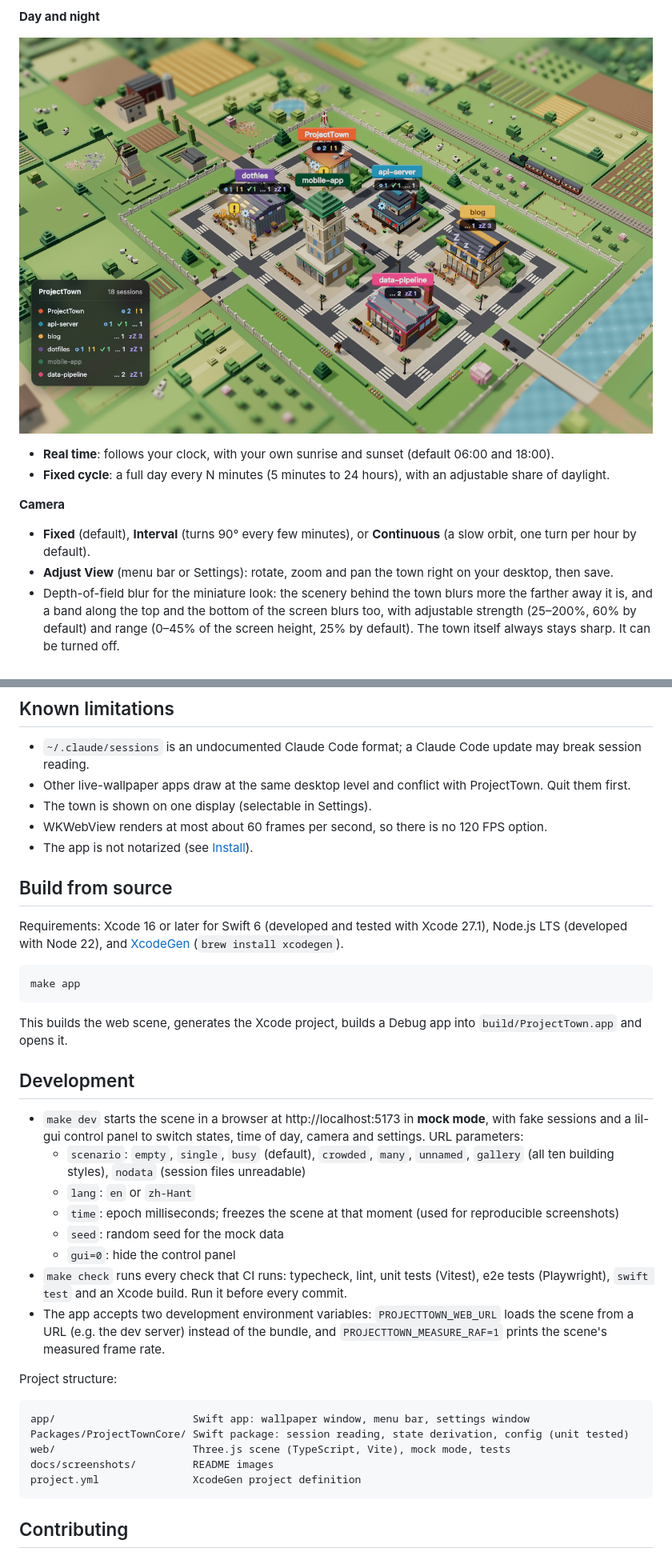
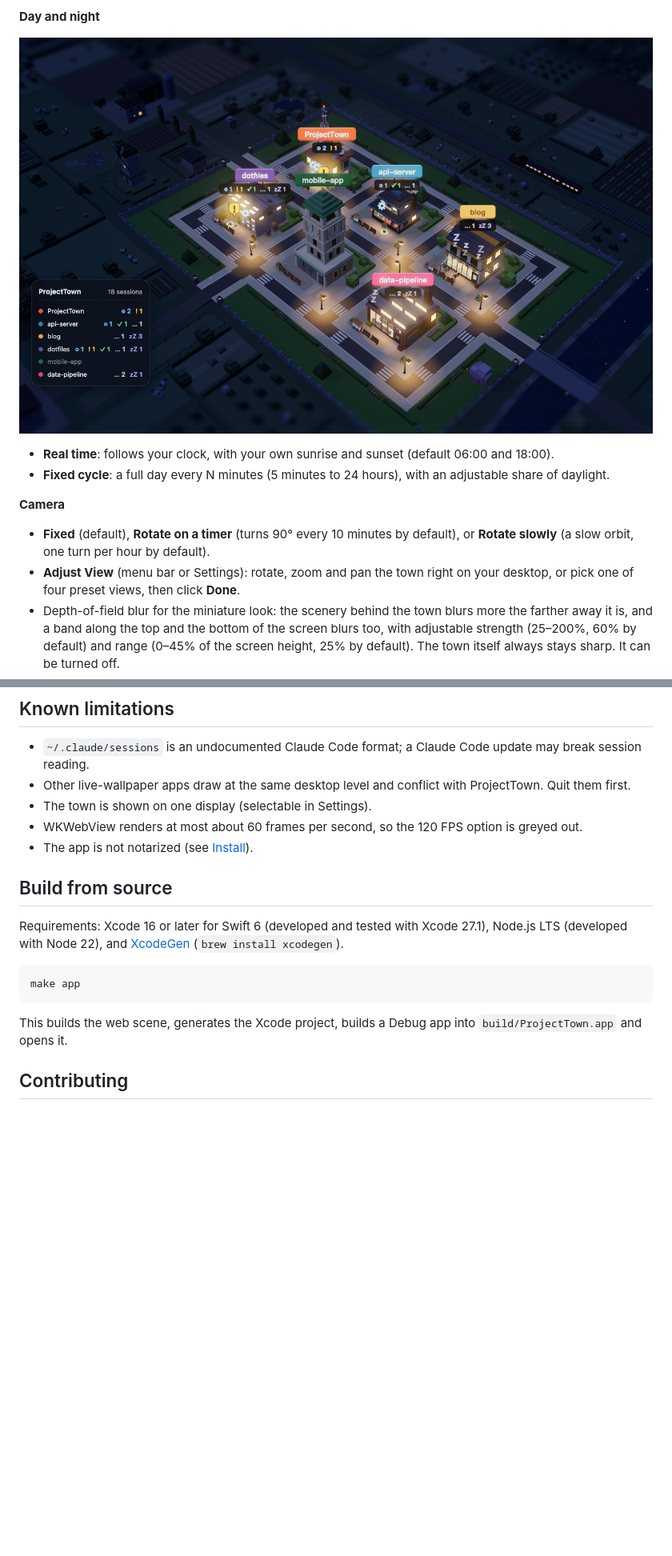
Before and after one commit to KevinYu1580/ProjectTown, a Markdown page: README.md, 2 parts joined by grey strips. Shown at 80% size. Rendered like a GitHub page; blank space fills up the shorter version.

````diff
--- a/README.md
+++ b/README.md
@@ -33,15 +35,15 @@ When a session ends, its person walks out to the road and off the map.
 
 **Day and night**
 
-![ProjectTown during the day](docs/screenshots/busy-day.png)
+![ProjectTown at night](docs/screenshots/busy-night.png)
 
 - **Real time**: follows your clock, with your own sunrise and sunset (default 06:00 and 18:00).
 - **Fixed cycle**: a full day every N minutes (5 minutes to 24 hours), with an adjustable share of daylight.
 
 **Camera**
 
-- **Fixed** (default), **Interval** (turns 90° every few minutes), or **Continuous** (a slow orbit, one turn per hour by default).
-- **Adjust View** (menu bar or Settings): rotate, zoom and pan the town right on your desktop, then save.
+- **Fixed** (default), **Rotate on a timer** (turns 90° every 10 minutes by default), or **Rotate slowly** (a slow orbit, one turn per hour by default).
+- **Adjust View** (menu bar or Settings): rotate, zoom and pan the town right on your desktop, or pick one of four preset views, then click **Done**.
 - Depth-of-field blur for the miniature look: the scenery behind the town blurs more the farther away it is, and a band along the top and the bottom of the screen blurs too, with adjustable strength (25–200%, 60% by default) and range (0–45% of the screen height, 25% by default). The town itself always stays sharp. It can be turned off.
 - **Show the town while switching desktops** (on by default): macOS sometimes shows the system wallpaper for a moment while you switch desktops or open Mission Control. With this option ProjectTown sets the system wallpaper to a recent snapshot of the town, so you see the town instead. Turning it off puts your own wallpaper back, and so does quitting, except when a full-screen app is in front: macOS then only lets ProjectTown reach that app's space, and your desktop keeps the last snapshot until ProjectTown runs again.
 
@@ -100,7 +149,7 @@ No hooks are needed, and ProjectTown never writes to `~/.claude`.
 - `~/.claude/sessions` is an undocumented Claude Code format; a Claude Code update may break session reading.
 - Other live-wallpaper apps draw at the same desktop level and conflict with ProjectTown. Quit them first.
 - The town is shown on one display (selectable in Settings).
-- WKWebView renders at most about 60 frames per second, so there is no 120 FPS option.
+- WKWebView renders at most about 60 frames per second, so the 120 FPS option is greyed out.
 - The app is not notarized (see [Install](#install)).
 
 ## Build from source
@@ -112,27 +161,6 @@ make app
 ```
 
 This builds the web scene, generates the Xcode project, builds a Debug app into `build/ProjectTown.app` and opens it.
-
-## Development
-
-- `make dev` starts the scene in a browser at http://localhost:5173 in **mock mode**, with fake sessions and a lil-gui control panel to switch states, time of day, camera and settings. URL parameters:
-  - `scenario`: `empty`, `single`, `busy` (default), `crowded`, `many`, `unnamed`, `gallery` (all ten building styles), `nodata` (session files unreadable)
-  - `lang`: `en` or `zh-Hant`
-  - `time`: epoch milliseconds; freezes the scene at that moment (used for reproducible screenshots)
-  - `seed`: random seed for the mock data
-  - `gui=0`: hide the control panel
-- `make check` runs every check that CI runs: typecheck, lint, unit tests (Vitest), e2e tests (Playwright), `swift test` and an Xcode build. Run it before every commit.
-- The app accepts two development environment variables: `PROJECTTOWN_WEB_URL` loads the scene from a URL (e.g. the dev server) instead of the bundle, and `PROJECTTOWN_MEASURE_RAF=1` prints the scene's measured frame rate.
-
-Project structure:
-
-```
-app/                      Swift app: wallpaper window, menu bar, settings window
-Packages/ProjectTownCore/ Swift package: session reading, state derivation, config (unit tested)
-web/                      Three.js scene (TypeScript, Vite), mock mode, tests
-docs/screenshots/         README images
-project.yml               XcodeGen project definition
-```
 
 ## Contributing
 
````
Also changed, not shown: other parts of README.md (+52 -3 lines), README.zh-Hant.md (added, +178 -0 lines), docs/screenshots/state-finished.png, docs/screenshots/state-idle.png, docs/screenshots/state-running.png, docs/screenshots/state-sleeping.png, docs/screenshots/state-waiting.png.
